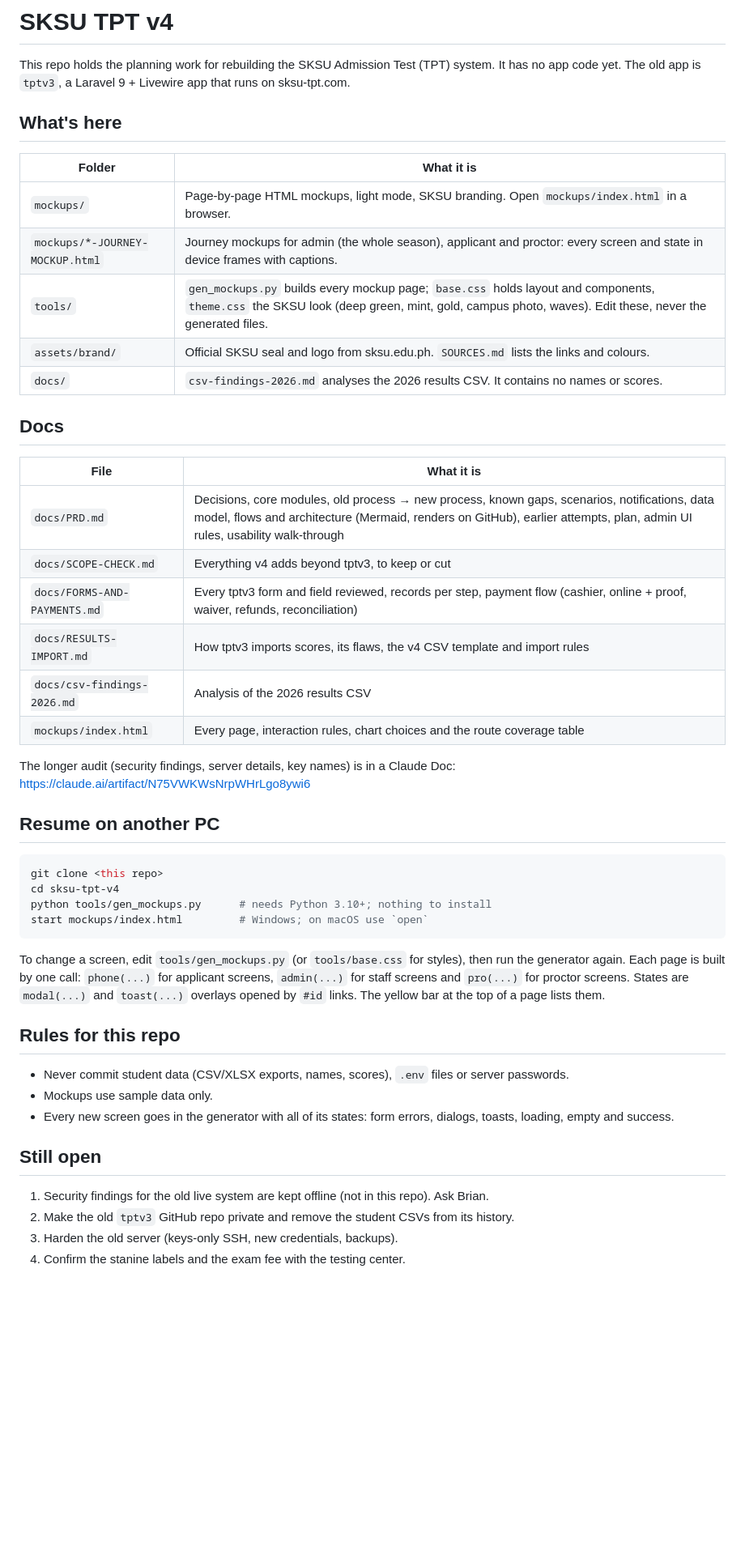
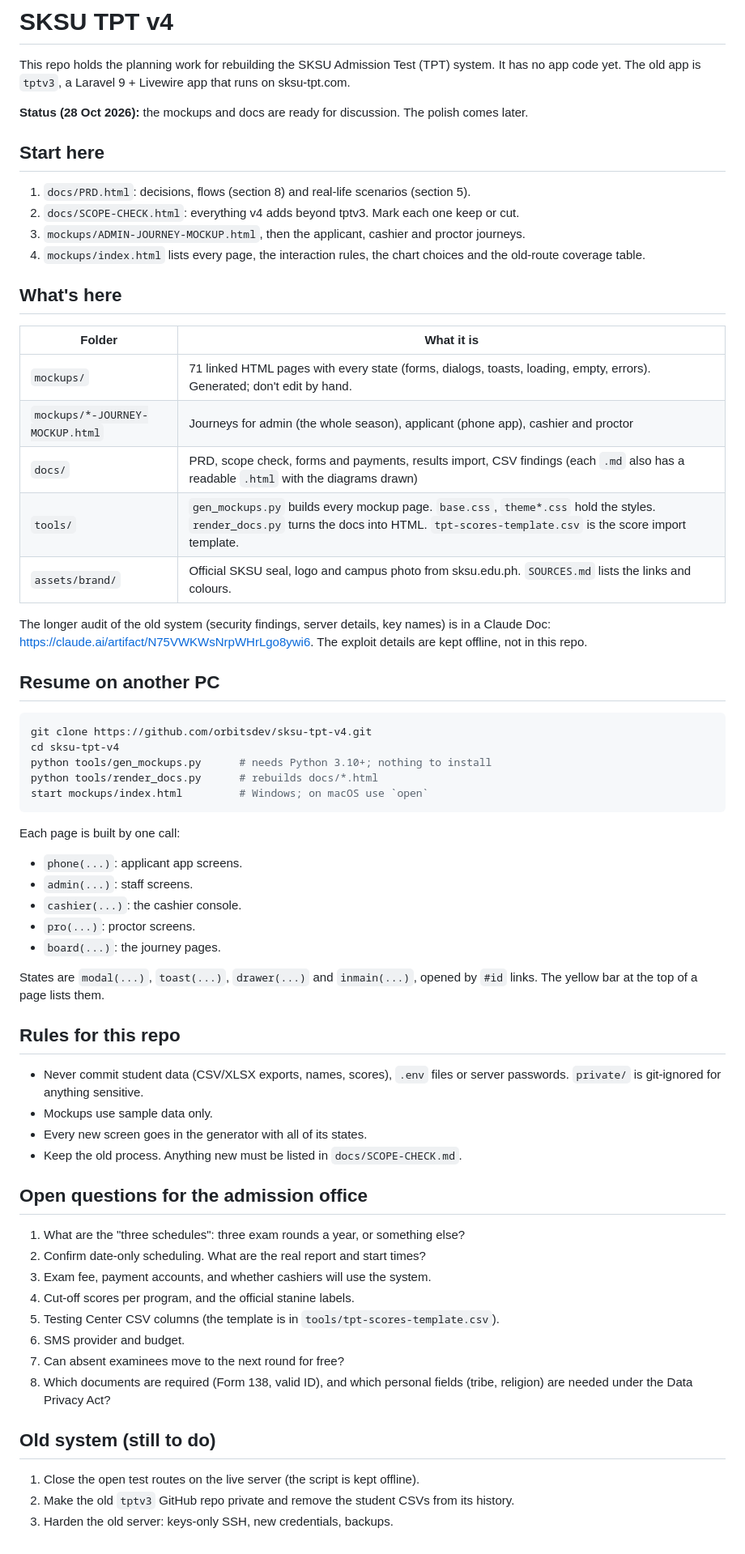
Before and after one commit to orbitsdev/sksu-tpt-v4, a Markdown page: README.md, the part around the change. Shown at 81% size. GitHub-like rendering; blank space fills up the shorter version.

Commit message:
README: start here, what's where, resume steps, open questions
Co-Authored-By: Claude Opus 5.5 <noreply@anthropic.com>

````diff
--- a/README.md
+++ b/README.md
@@ -1,50 +1,68 @@
 # SKSU TPT v4
 
 This repo holds the planning work for rebuilding the SKSU Admission Test (TPT) system. It has no app code yet. The old app is `tptv3`, a Laravel 9 + Livewire app that runs on sksu-tpt.com.
+
+**Status (28 Oct 2026):** the mockups and docs are ready for discussion. The polish comes later.
+
+## Start here
+
+1. `docs/PRD.html`: decisions, flows (section 8) and real-life scenarios (section 5).
+2. `docs/SCOPE-CHECK.html`: everything v4 adds beyond tptv3. Mark each one keep or cut.
+3. `mockups/ADMIN-JOURNEY-MOCKUP.html`, then the applicant, cashier and proctor journeys.
+4. `mockups/index.html` lists every page, the interaction rules, the chart choices and the old-route coverage table.
 
 ## What's here
 
 | Folder | What it is |
 |---|---|
-| `mockups/` | Page-by-page HTML mockups, light mode, SKSU branding. Open `mockups/index.html` in a browser. |
-| `mockups/*-JOURNEY-MOCKUP.html` | Journey mockups for admin (the whole season), applicant and proctor: every screen and state in device frames with captions. |
-| `tools/` | `gen_mockups.py` builds every mockup page; `base.css` holds layout and components, `theme.css` the SKSU look (deep green, mint, gold, campus photo, waves). Edit these, never the generated files. |
-| `assets/brand/` | Official SKSU seal and logo from sksu.edu.ph. `SOURCES.md` lists the links and colours. |
-| `docs/` | `csv-findings-2026.md` analyses the 2026 results CSV. It contains no names or scores. |
+| `mockups/` | 71 linked HTML pages with every state (forms, dialogs, toasts, loading, empty, errors). Generated; don't edit by hand. |
+| `mockups/*-JOURNEY-MOCKUP.html` | Journeys for admin (the whole season), applicant (phone app), cashier and proctor |
+| `docs/` | PRD, scope check, forms and payments, results import, CSV findings (each `.md` also has a readable `.html` with the diagrams drawn) |
+| `tools/` | `gen_mockups.py` builds every mockup page. `base.css`, `theme*.css` hold the styles. `render_docs.py` turns the docs into HTML. `tpt-scores-template.csv` is the score import template. |
+| `assets/brand/` | Official SKSU seal, logo and campus photo from sksu.edu.ph. `SOURCES.md` lists the links and colours. |
 
-## Docs
-
-| File | What it is |
-|---|---|
-| `docs/PRD.md` | Decisions, core modules, old process → new process, known gaps, scenarios, notifications, data model, flows and architecture (Mermaid, renders on GitHub), earlier attempts, plan, admin UI rules, usability walk-through |
-| `docs/SCOPE-CHECK.md` | Everything v4 adds beyond tptv3, to keep or cut |
-| `docs/FORMS-AND-PAYMENTS.md` | Every tptv3 form and field reviewed, records per step, payment flow (cashier, online + proof, waiver, refunds, reconciliation) |
-| `docs/RESULTS-IMPORT.md` | How tptv3 imports scores, its flaws, the v4 CSV template and import rules |
-| `docs/csv-findings-2026.md` | Analysis of the 2026 results CSV |
-| `mockups/index.html` | Every page, interaction rules, chart choices and the route coverage table |
-
-The longer audit (security findings, server details, key names) is in a Claude Doc: https://claude.ai/artifact/N75VWKWsNrpWHrLgo8ywi6
+The longer audit of the old system (security findings, server details, key names) is in a Claude Doc: https://claude.ai/artifact/N75VWKWsNrpWHrLgo8ywi6. The exploit details are kept offline, not in this repo.
 
 ## Resume on another PC
 
 ```bash
-git clone <this repo>
+git clone https://github.com/orbitsdev/sksu-tpt-v4.git
 cd sksu-tpt-v4
 python tools/gen_mockups.py      # needs Python 3.10+; nothing to install
+python tools/render_docs.py      # rebuilds docs/*.html
 start mockups/index.html         # Windows; on macOS use `open`
 ```
 
-To change a screen, edit `tools/gen_mockups.py` (or `tools/base.css` for styles), then run the generator again. Each page is built by one call: `phone(...)` for applicant screens, `admin(...)` for staff screens and `pro(...)` for proctor screens. States are `modal(...)` and `toast(...)` overlays opened by `#id` links. The yellow bar at the top of a page lists them.
+Each page is built by one call:
+
+- `phone(...)`: applicant app screens.
+- `admin(...)`: staff screens.
+- `cashier(...)`: the cashier console.
+- `pro(...)`: proctor screens.
+- `board(...)`: the journey pages.
+
+States are `modal(...)`, `toast(...)`, `drawer(...)` and `inmain(...)`, opened by `#id` links. The yellow bar at the top of a page lists them.
 
 ## Rules for this repo
 
-- Never commit student data (CSV/XLSX exports, names, scores), `.env` files or server passwords.
+- Never commit student data (CSV/XLSX exports, names, scores), `.env` files or server passwords. `private/` is git-ignored for anything sensitive.
 - Mockups use sample data only.
-- Every new screen goes in the generator with all of its states: form errors, dialogs, toasts, loading, empty and success.
+- Every new screen goes in the generator with all of its states.
+- Keep the old process. Anything new must be listed in `docs/SCOPE-CHECK.md`.
 
-## Still open
+## Open questions for the admission office
 
-1. Security findings for the old live system are kept offline (not in this repo). Ask Brian.
+1. What are the "three schedules": three exam rounds a year, or something else?
+2. Confirm date-only scheduling. What are the real report and start times?
+3. Exam fee, payment accounts, and whether cashiers will use the system.
+4. Cut-off scores per program, and the official stanine labels.
+5. Testing Center CSV columns (the template is in `tools/tpt-scores-template.csv`).
+6. SMS provider and budget.
+7. Can absent examinees move to the next round for free?
+8. Which documents are required (Form 138, valid ID), and which personal fields (tribe, religion) are needed under the Data Privacy Act?
+
+## Old system (still to do)
+
+1. Close the open test routes on the live server (the script is kept offline).
 2. Make the old `tptv3` GitHub repo private and remove the student CSVs from its history.
-3. Harden the old server (keys-only SSH, new credentials, backups).
-4. Confirm the stanine labels and the exam fee with the testing center.
+3. Harden the old server: keys-only SSH, new credentials, backups.
````
